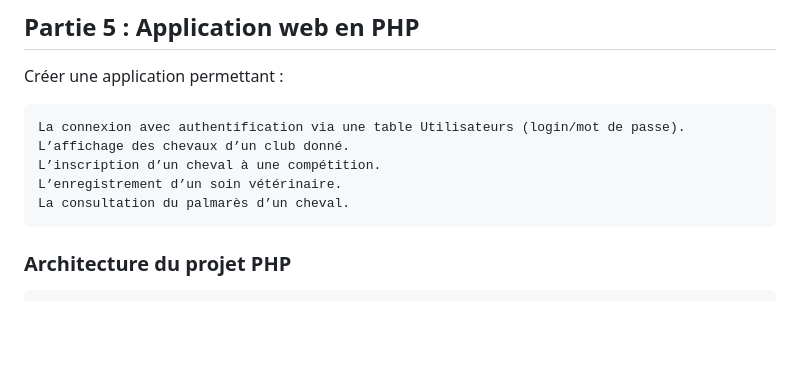
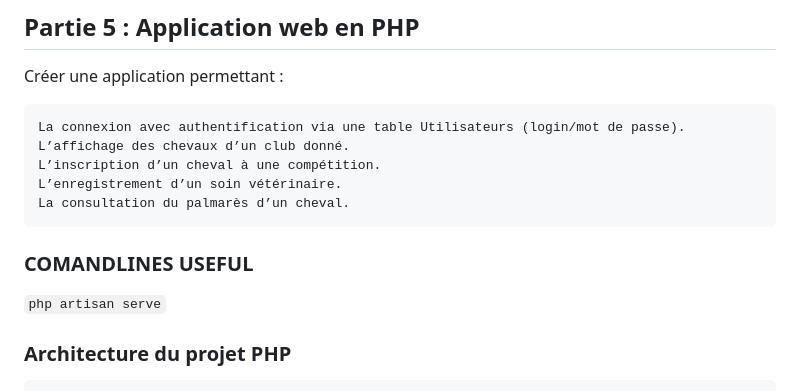
Before and after one commit to dohaab14/harassss, a Markdown page: README.md, the part around the change. Drawn GitHub-style; blank space fills up the shorter version.

````diff
--- a/README.md
+++ b/README.md
@@ -101,7 +101,8 @@ Créer une application permettant :
     L’inscription d’un cheval à une compétition.
     L’enregistrement d’un soin vétérinaire.
     La consultation du palmarès d’un cheval.
-
+### COMANDLINES USEFUL
+`php artisan serve`
 ### Architecture du projet PHP
 ```/haras-gestion
 │
````
